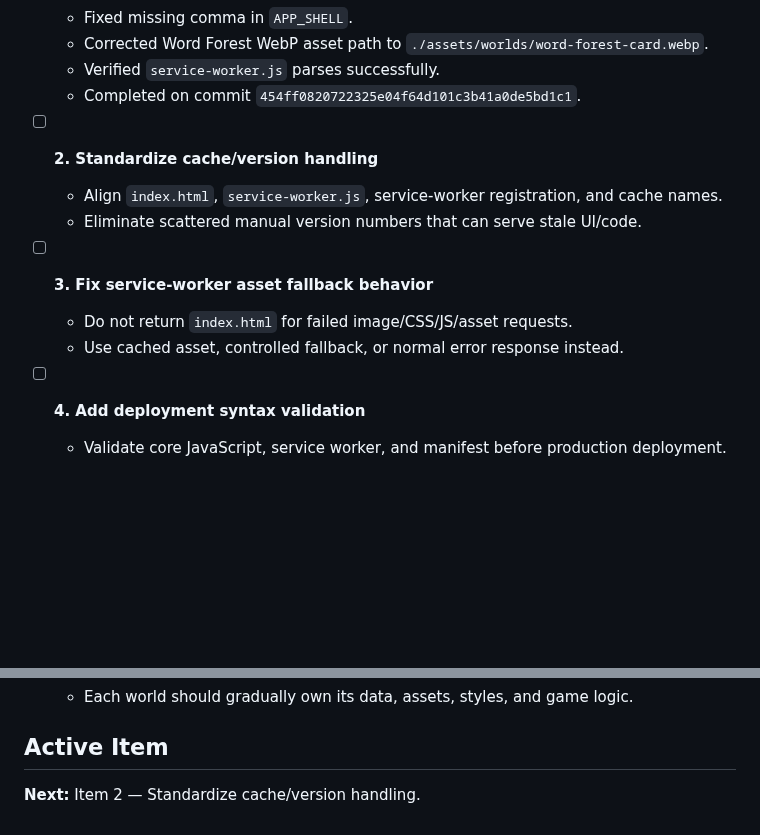
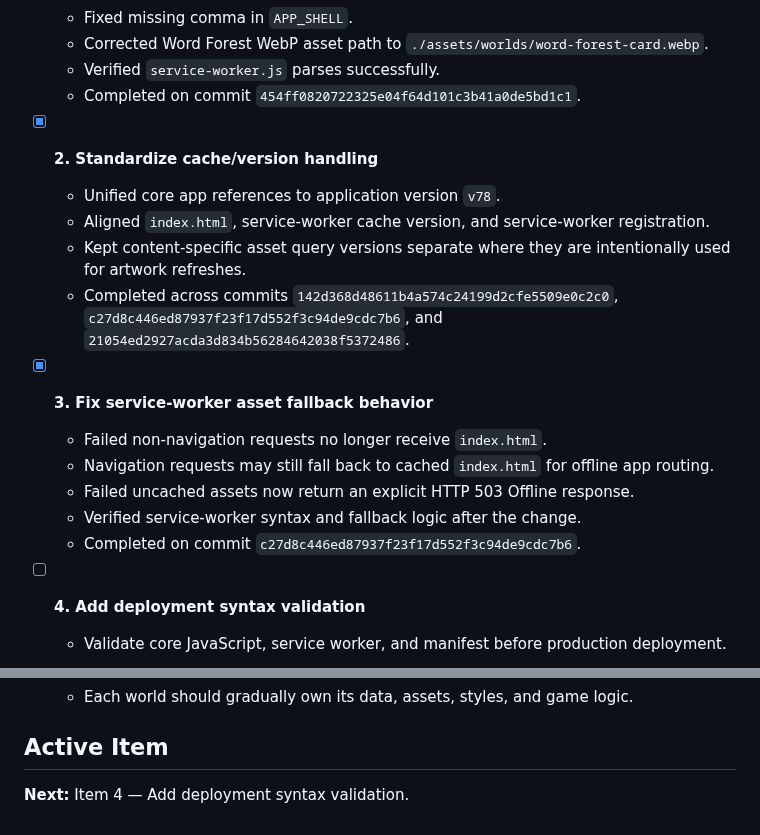
Before and after one commit to jlijano/adi-s-world, a Markdown page: CLEANUP_CHECKLIST.md, 2 parts joined by grey strips. Rendered like a GitHub page; blank space fills up the shorter version.

Commit message:
Mark cache versioning and fallback cleanup complete

```diff
--- a/CLEANUP_CHECKLIST.md
+++ b/CLEANUP_CHECKLIST.md
@@ -10,13 +10,18 @@ This checklist tracks the active cleanup and stabilization work from the Septemb
   - Verified `service-worker.js` parses successfully.
   - Completed on commit `454ff0820722325e04f64d101c3b41a0de5bd1c1`.
 
-- [ ] **2. Standardize cache/version handling**
-  - Align `index.html`, `service-worker.js`, service-worker registration, and cache names.
-  - Eliminate scattered manual version numbers that can serve stale UI/code.
+- [x] **2. Standardize cache/version handling**
+  - Unified core app references to application version `v78`.
+  - Aligned `index.html`, service-worker cache version, and service-worker registration.
+  - Kept content-specific asset query versions separate where they are intentionally used for artwork refreshes.
+  - Completed across commits `142d368d48611b4a574c24199d2cfe5509e0c2c0`, `c27d8c446ed87937f23f17d552f3c94de9cdc7b6`, and `21054ed2927acda3d834b56284642038f5372486`.
 
-- [ ] **3. Fix service-worker asset fallback behavior**
-  - Do not return `index.html` for failed image/CSS/JS/asset requests.
-  - Use cached asset, controlled fallback, or normal error response instead.
+- [x] **3. Fix service-worker asset fallback behavior**
+  - Failed non-navigation requests no longer receive `index.html`.
+  - Navigation requests may still fall back to cached `index.html` for offline app routing.
+  - Failed uncached assets now return an explicit HTTP 503 Offline response.
+  - Verified service-worker syntax and fallback logic after the change.
+  - Completed on commit `c27d8c446ed87937f23f17d552f3c94de9cdc7b6`.
 
 - [ ] **4. Add deployment syntax validation**
   - Validate core JavaScript, service worker, and manifest before production deployment.
@@ -109,4 +114,4 @@ This checklist tracks the active cleanup and stabilization work from the Septemb
 
 ## Active Item
 
-**Next:** Item 2 — Standardize cache/version handling.
+**Next:** Item 4 — Add deployment syntax validation.
```
